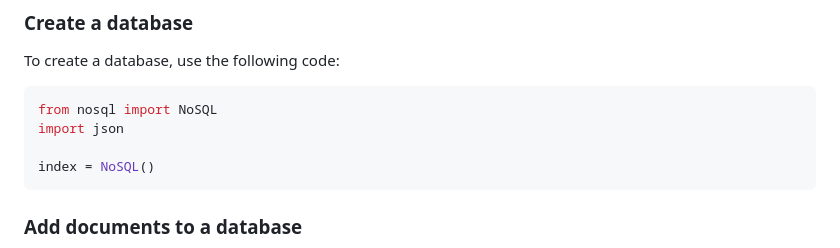
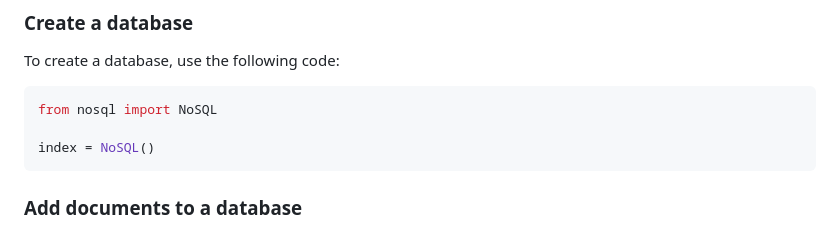
Before and after one commit to capjamesg/jamesql, a Markdown page: README.md, the part around the change. GitHub-like rendering.

````diff
--- a/README.md
+++ b/README.md
@@ -31,7 +31,6 @@ To create a database, use the following code:
 
 ```python
 from nosql import NoSQL
-import json
 
 index = NoSQL()
 ```
````
